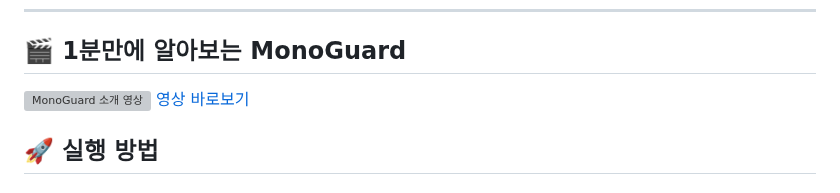
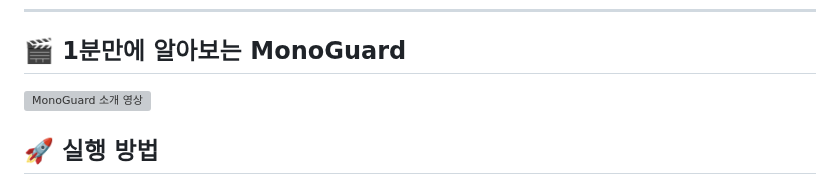
Before and after one commit to KT-AIVLE6th-BigProject-Team3/monoguard, a Markdown page: README.md, the part around the change. Rendered like a GitHub page; grey boxes are pictures that could not be loaded.

```diff
--- a/README.md
+++ b/README.md
@@ -87,8 +87,8 @@ B2B 반도체 공정 제조사 (예: 삼성전자, SK 하이닉스, 현대자동
 
 ---
 ## 🎬 1분만에 알아보는 MonoGuard
-![MonoGuard 소개 영상](https://img.youtube.com/vi/47dXqLPG-XE/maxresdefault.jpg)
-[영상 바로보기](https://youtu.be/47dXqLPG-XE)
+[![MonoGuard 소개 영상](https://img.youtube.com/vi/47dXqLPG-XE/maxresdefault.jpg)](https://youtu.be/47dXqLPG-XE)
+
 
 ## 🚀 실행 방법
 ### 1️⃣ 프로젝트 클론
```
